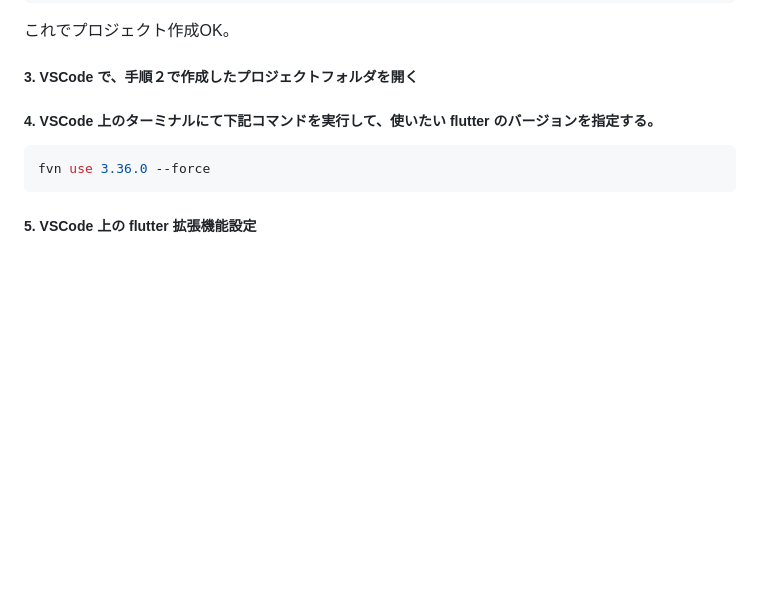
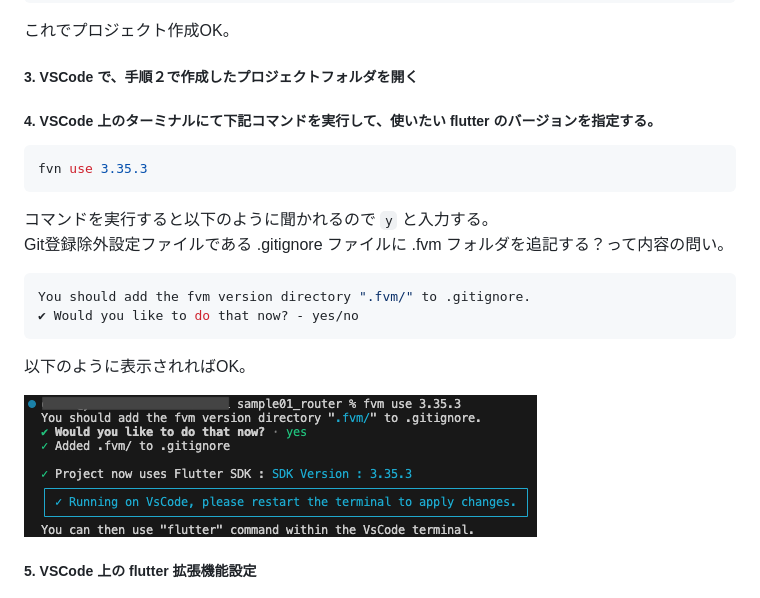
Before and after one commit to uotaro/memo, a Markdown page: 01_flutter開発環境構築.md, the part around one of its changes. GitHub-like rendering; pictures changed too: images/01/fvm_use_01png.png (added); blank space fills up the shorter version.

Commit message:
fvm useについて追記

````diff
--- a/01_flutter開発環境構築.md
+++ b/01_flutter開発環境構築.md
@@ -48,5 +48,20 @@ flutter create ⚪︎⚪︎⚪︎⚪︎⚪︎　# ⚪︎⚪︎⚪︎⚪︎はプ
 ##### 4. VSCode 上のターミナルにて下記コマンドを実行して、使いたい flutter のバージョンを指定する。
 
 ```bash
-fvn use 3.36.0 --force
+fvn use 3.35.3
 ```
+
+コマンドを実行すると以下のように聞かれるので `y` と入力する。
+Git登録除外設定ファイルである .gitignore ファイルに .fvm フォルダを追記する？って内容の問い。
+
+```bash
+You should add the fvm version directory ".fvm/" to .gitignore.
+✔ Would you like to do that now? - yes/no
+```
+
+以下のように表示されればOK。
+
+<div style="width=50%;">
+
+![](./images/01/fvm_use_01png.png)
+
````
Also changed, not shown: other parts of 01_flutter開発環境構築.md (+2 -0 lines).
